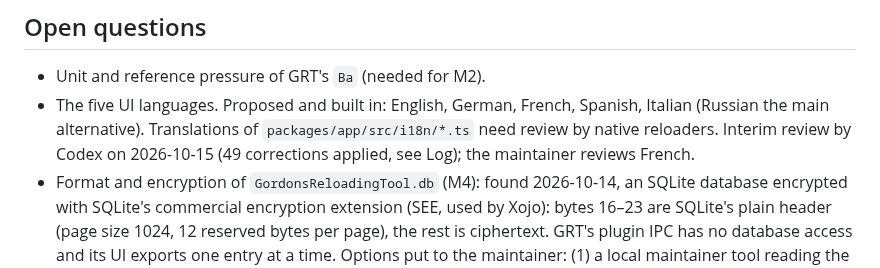
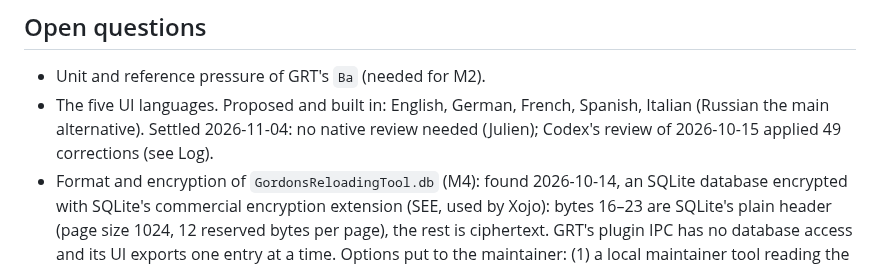
Before and after one commit to AnnoyingTechnology/gordons-legacy, a Markdown page: docs/PROGRESS.md, the part around the change. Drawn GitHub-style.

Commit message:
Settle the translations open question

```diff
--- a/docs/PROGRESS.md
+++ b/docs/PROGRESS.md
@@ -186,8 +186,8 @@ Reverse-engineering workspace (local, never committed; procedure in `docs/model/
 
 - Unit and reference pressure of GRT's `Ba` (needed for M2).
 - The five UI languages. Proposed and built in: English, German, French, Spanish, Italian (Russian the
-  main alternative). Translations of `packages/app/src/i18n/*.ts` need review by native reloaders.
-  Interim review by Codex on 2026-10-15 (49 corrections applied, see Log); the maintainer reviews French.
+  main alternative). Settled 2026-11-04: no native review needed (Julien); Codex's review of
+  2026-10-15 applied 49 corrections (see Log).
 - Format and encryption of `GordonsReloadingTool.db` (M4): found 2026-10-14, an SQLite database encrypted
   with SQLite's commercial encryption extension (SEE, used by Xojo): bytes 16–23 are SQLite's plain
   header (page size 1024, 12 reserved bytes per page), the rest is ciphertext. GRT's plugin IPC has no
```
